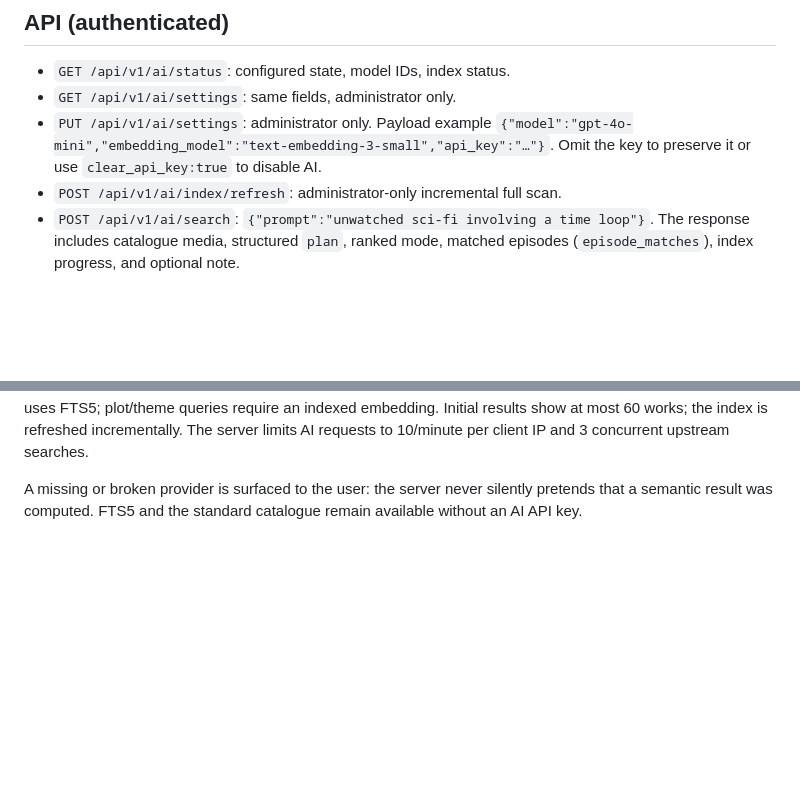
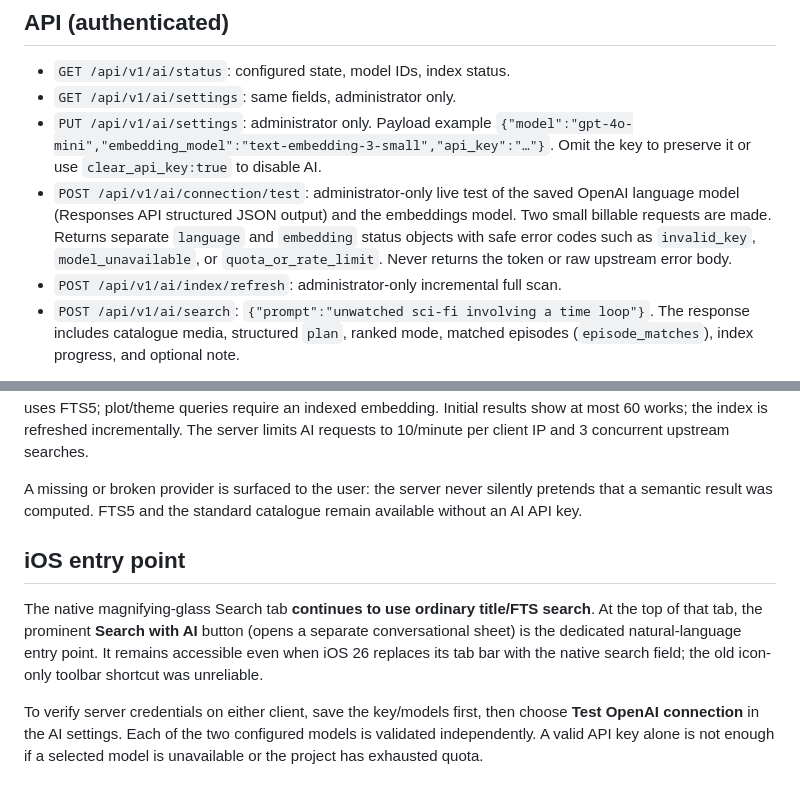
Before and after one commit to albaintor/home-kodi-library, a Markdown page: docs/ai-search.md, 2 parts joined by grey strips. GitHub-like rendering; blank space fills up the shorter version.

Commit message:
docs(ai): describe OpenAI connectivity test and visible iOS AI search entry

```diff
--- a/docs/ai-search.md
+++ b/docs/ai-search.md
@@ -73,6 +73,12 @@ ordinary searches are unaffected.
 - `PUT /api/v1/ai/settings`: administrator only. Payload example
   `{"model":"gpt-4o-mini","embedding_model":"text-embedding-3-small","api_key":"…"}`.
   Omit the key to preserve it or use `clear_api_key:true` to disable AI.
+- `POST /api/v1/ai/connection/test`: administrator-only live test of the
+  saved OpenAI language model (Responses API structured JSON output) and the
+  embeddings model. Two small billable requests are made. Returns separate
+  `language` and `embedding` status objects with safe error codes such as
+  `invalid_key`, `model_unavailable`, or `quota_or_rate_limit`. Never returns
+  the token or raw upstream error body.
 - `POST /api/v1/ai/index/refresh`: administrator-only incremental full scan.
 - `POST /api/v1/ai/search`: `{"prompt":"unwatched sci-fi involving a time loop"}`.
   The response includes catalogue media, structured `plan`, ranked mode,
@@ -104,3 +110,16 @@ incrementally. The server limits AI requests to 10/minute per client IP and
 A missing or broken provider is surfaced to the user: the server never silently
 pretends that a semantic result was computed. FTS5 and the standard catalogue
 remain available without an AI API key.
+
+## iOS entry point
+
+The native magnifying-glass Search tab **continues to use ordinary title/FTS
+search**. At the top of that tab, the prominent **Search with AI** button
+(opens a separate conversational sheet) is the dedicated natural-language
+entry point. It remains accessible even when iOS 26 replaces its tab bar with
+the native search field; the old icon-only toolbar shortcut was unreliable.
+
+To verify server credentials on either client, save the key/models first,
+then choose **Test OpenAI connection** in the AI settings. Each of the two
+configured models is validated independently. A valid API key alone is not
+enough if a selected model is unavailable or the project has exhausted quota.
```
